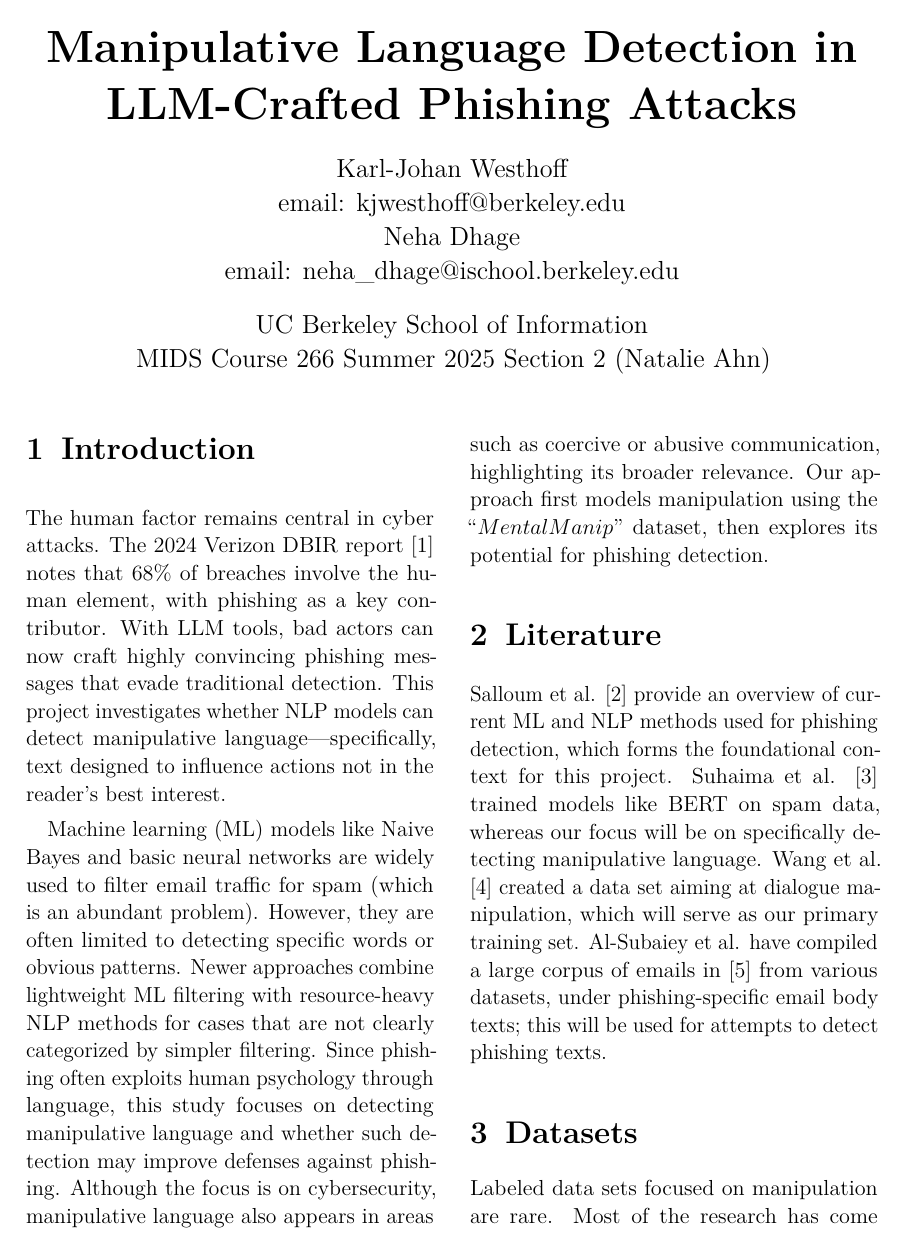
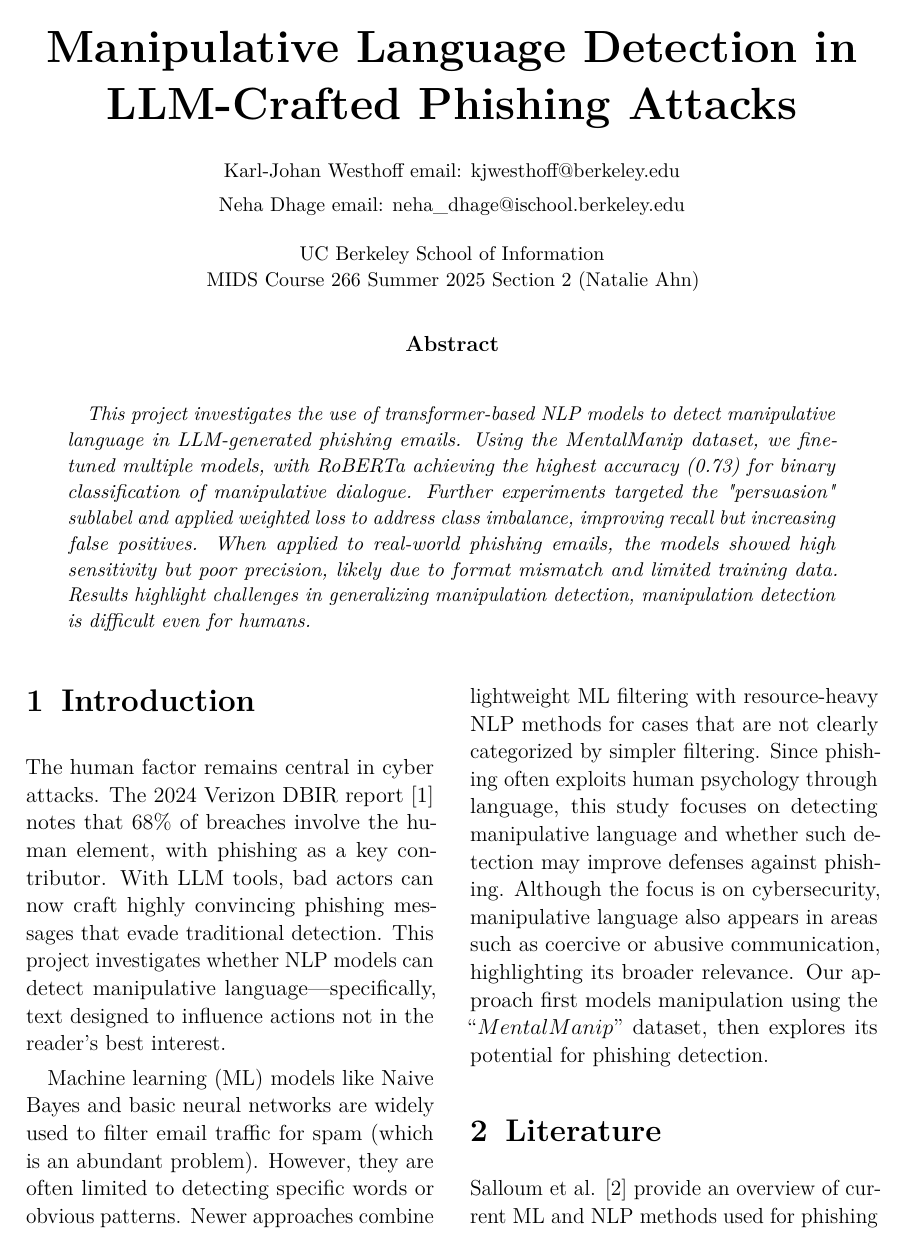
Before and after one commit to KJWesthoff/266FinalProject, a LaTeX document (Proposal/266_FinalProject.tex): page 1 of 19 before the commit and page 1 of 20 after it. Compiled offline with pdfLaTeX.

Commit message:
added an abstract

```diff
--- a/Proposal/266_FinalProject.tex
+++ b/Proposal/266_FinalProject.tex
@@ -55,25 +55,28 @@ Phishing Attacks
 
 % Authors are listed in a comma-separated list with superscript numbers indicating affiliations
 % \thanks{} is used for any text that should be placed in a footnote on the first page, such as the corresponding author's email, journal acceptance dates, a copyright/license notice, keywords, etc
-\author{
-	Karl-Johan Westhoff \\
+\author{\small
+	Karl-Johan Westhoff
 	email: \href{mailto:kjwesthoff@berkeley.edu}{kjwesthoff@berkeley.edu} \\
-    Neha Dhage \\
+    \small Neha Dhage
 	email: \href{mailto:neha_dhage@ischool.berkeley.edu}{neha\_dhage@ischool.berkeley.edu}
 }
 
 
 % Affiliations are output in the \date{} command
-\date{UC Berkeley School of Information \\
+\date{\small UC Berkeley School of Information \\
 MIDS Course 266 Summer 2025 Section 2 (Natalie Ahn) \\
 }
 
-% % Full-width abstract
-% \renewcommand{\maketitlehookd}{%
-% 	\begin{abstract}
-% 		\noindent Lorem ipsum dolor sit amet,rta porttitor.
-% 	\end{abstract}
-% }
+ % Full-width abstract
+ \renewcommand{\maketitlehookd}{%
+ 	\begin{abstract}
+ 		\noindent
+
+This project investigates the use of transformer-based NLP models to detect manipulative language in LLM-generated phishing emails. Using the MentalManip dataset, we fine-tuned multiple models, with RoBERTa achieving the highest accuracy (0.73) for binary classification of manipulative dialogue. Further experiments targeted the "persuasion" sublabel and applied weighted loss to address class imbalance, improving recall but increasing false positives. When applied to real-world phishing emails, the models showed high sensitivity but poor precision, likely due to format mismatch and limited training data. Results highlight challenges in generalizing manipulation detection, manipulation detection is difficult even for humans.
+
+\end{abstract}
+ }
 
 %----------------------------------------------------------------------------------------
 \setcounter{tocdepth}{5}
```
Also changed, not shown: Proposal/266_FinalProject.pdf.
